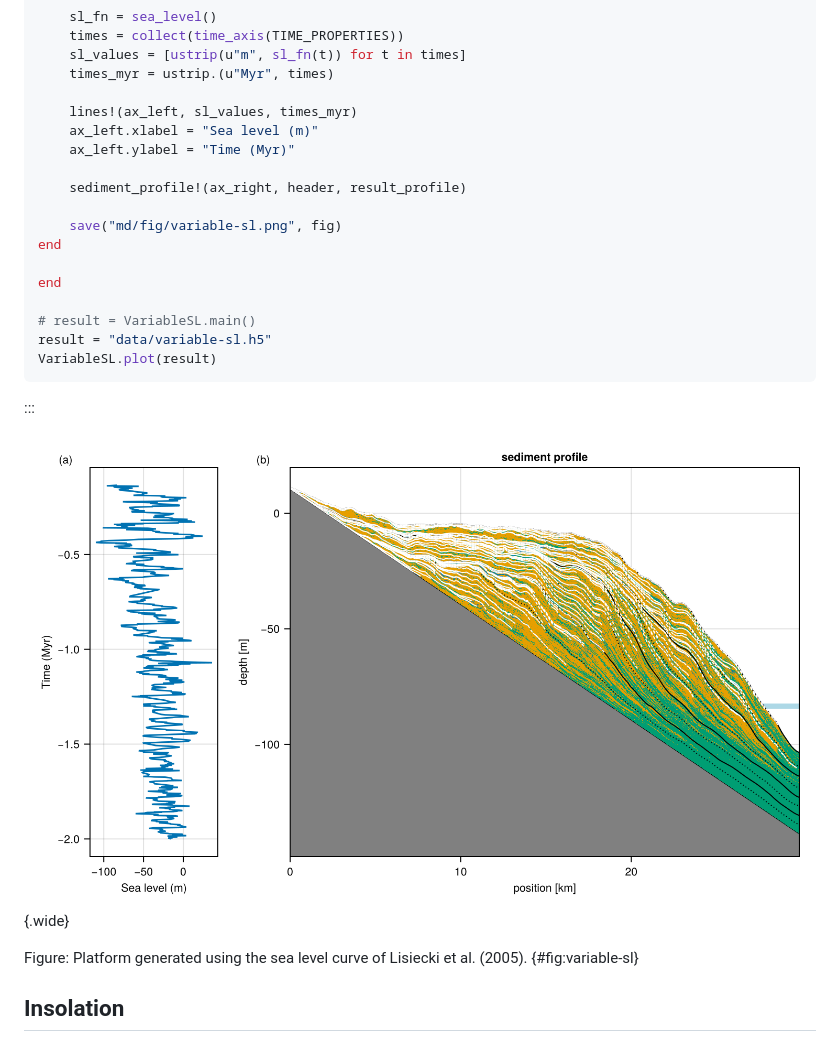
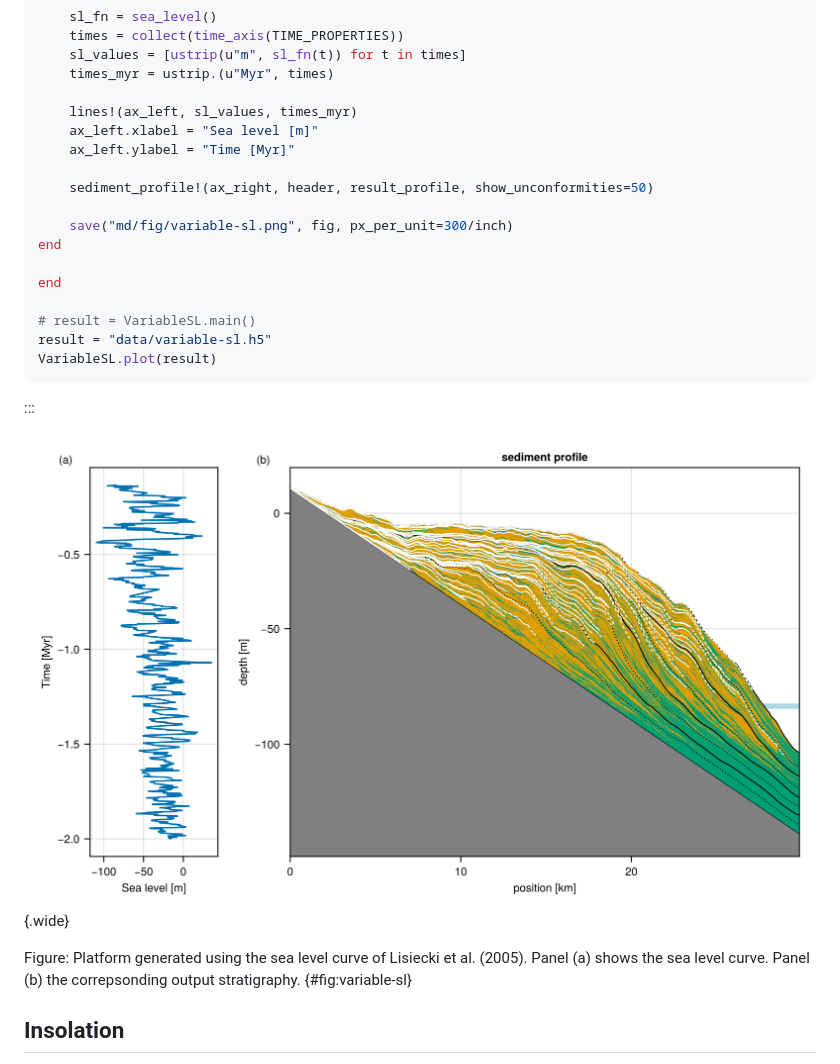
Before and after one commit to MindTheGap-ERC/CarboKitten-research-paper, a Markdown page: md/paper.md, the part around the change printed below. Rendered like a GitHub page; pictures changed too: md/fig/variable-sl.png.

```diff
--- a/md/paper.md
+++ b/md/paper.md
@@ -1845,12 +1845,12 @@ function plot(result_file)
     times_myr = ustrip.(u"Myr", times)
 
     lines!(ax_left, sl_values, times_myr)
-    ax_left.xlabel = "Sea level (m)"
-    ax_left.ylabel = "Time (Myr)"
-
-    sediment_profile!(ax_right, header, result_profile)
-
-    save("md/fig/variable-sl.png", fig)
+    ax_left.xlabel = "Sea level [m]"
+    ax_left.ylabel = "Time [Myr]"
+
+    sediment_profile!(ax_right, header, result_profile, show_unconformities=50)
+
+    save("md/fig/variable-sl.png", fig, px_per_unit=300/inch)
 end
 
 end
@@ -1864,7 +1864,7 @@ VariableSL.plot(result)
 
 ![variable-sl](fig/variable-sl.png){.wide}
 
-Figure: Platform generated using the sea level curve of Lisiecki et al. (2005). {#fig:variable-sl}
+Figure: Platform generated using the sea level curve of Lisiecki et al. (2005). Panel (a) shows the sea level curve. Panel (b) the correpsonding output stratigraphy. {#fig:variable-sl}
 
 ## Insolation
 
```
Also changed, not shown: other parts of md/paper.md (+8 -7 lines), md/fig/variable-insolation.png, 3 other files.
